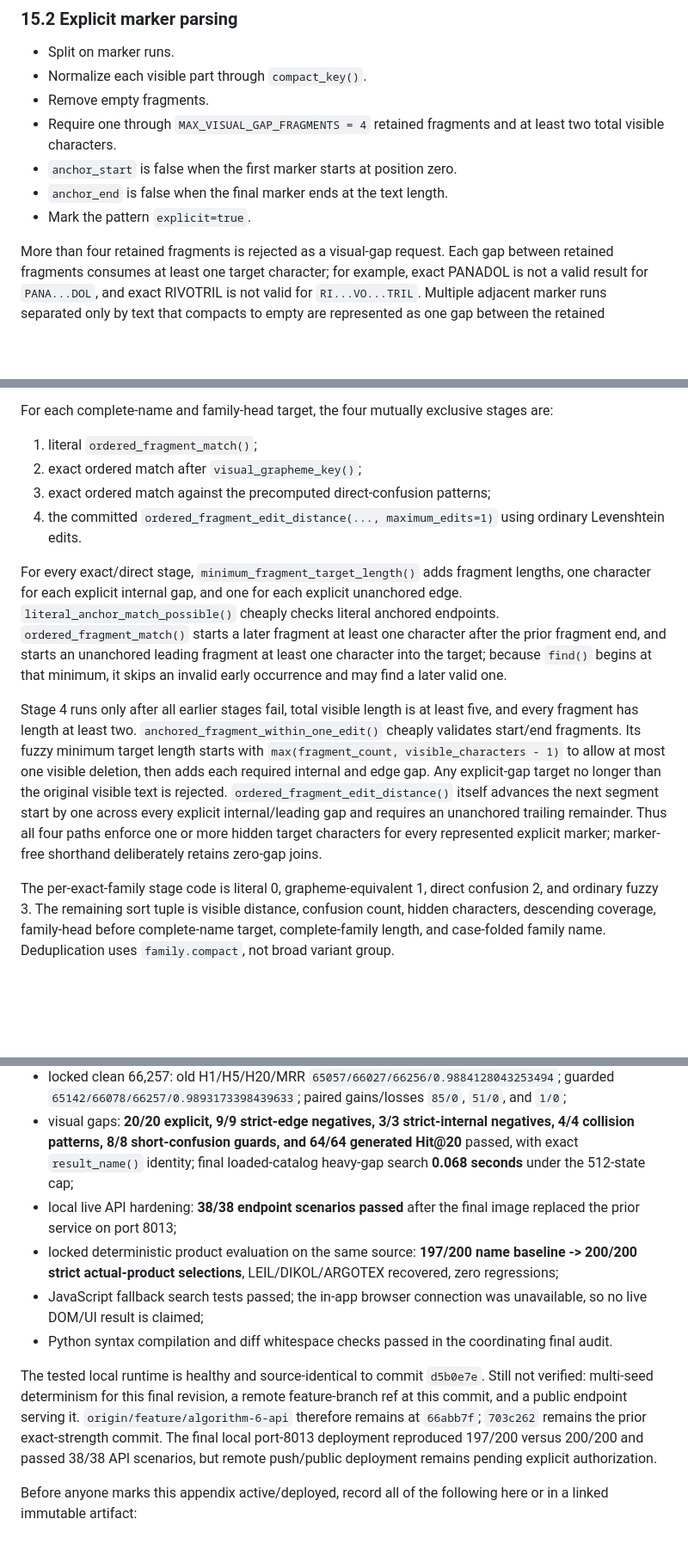
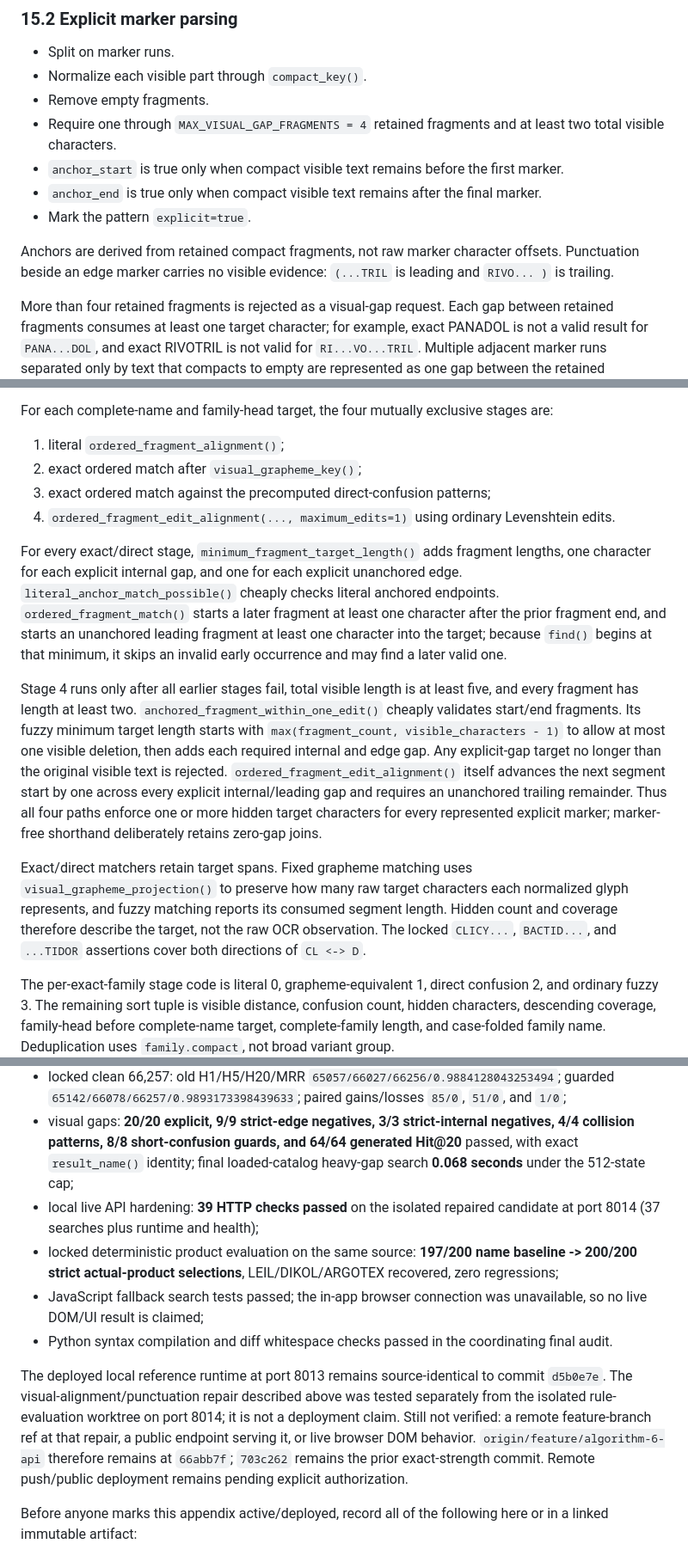
Before and after one commit to mohamedmaherabdalla/egyptian-medicine-search-clean, a Markdown page: docs/ALGORITHM_6_COMPLETE_RULEBOOK.md, 3 parts joined by grey strips. Shown at 86% size. Rendered like a GitHub page; blank space fills up the shorter version.

Commit message:
docs(search): synchronize the complete algorithm 6 rulebook

```diff
--- a/docs/ALGORITHM_6_COMPLETE_RULEBOOK.md
+++ b/docs/ALGORITHM_6_COMPLETE_RULEBOOK.md
@@ -1339,9 +1339,15 @@ Every explicit marker means “one or more target characters are unreadable here
 - Normalize each visible part through `compact_key()`.
 - Remove empty fragments.
 - Require one through `MAX_VISUAL_GAP_FRAGMENTS = 4` retained fragments and at least two total visible characters.
-- `anchor_start` is false when the first marker starts at position zero.
-- `anchor_end` is false when the final marker ends at the text length.
+- `anchor_start` is true only when compact visible text remains before the
+  first marker.
+- `anchor_end` is true only when compact visible text remains after the final
+  marker.
 - Mark the pattern `explicit=true`.
+
+Anchors are derived from retained compact fragments, not raw marker character
+offsets. Punctuation beside an edge marker carries no visible evidence:
+`(...TRIL` is leading and `RIVO... )` is trailing.
 
 More than four retained fragments is rejected as a visual-gap request. Each gap between retained fragments consumes at least one target character; for example, exact PANADOL is not a valid result for `PANA...DOL`, and exact RIVOTRIL is not valid for `RI...VO...TRIL`. Multiple adjacent marker runs separated only by text that compacts to empty are represented as one gap between the retained fragments.
 
@@ -2426,14 +2459,21 @@ The parser already requires at least two total visible characters for explicit m
 
 For each complete-name and family-head target, the four mutually exclusive stages are:
 
-1. literal `ordered_fragment_match()`;
+1. literal `ordered_fragment_alignment()`;
 2. exact ordered match after `visual_grapheme_key()`;
 3. exact ordered match against the precomputed direct-confusion patterns;
-4. the committed `ordered_fragment_edit_distance(..., maximum_edits=1)` using ordinary Levenshtein edits.
+4. `ordered_fragment_edit_alignment(..., maximum_edits=1)` using ordinary Levenshtein edits.
 
 For every exact/direct stage, `minimum_fragment_target_length()` adds fragment lengths, one character for each explicit internal gap, and one for each explicit unanchored edge. `literal_anchor_match_possible()` cheaply checks literal anchored endpoints. `ordered_fragment_match()` starts a later fragment at least one character after the prior fragment end, and starts an unanchored leading fragment at least one character into the target; because `find()` begins at that minimum, it skips an invalid early occurrence and may find a later valid one.
 
-Stage 4 runs only after all earlier stages fail, total visible length is at least five, and every fragment has length at least two. `anchored_fragment_within_one_edit()` cheaply validates start/end fragments. Its fuzzy minimum target length starts with `max(fragment_count, visible_characters - 1)` to allow at most one visible deletion, then adds each required internal and edge gap. Any explicit-gap target no longer than the original visible text is rejected. `ordered_fragment_edit_distance()` itself advances the next segment start by one across every explicit internal/leading gap and requires an unanchored trailing remainder. Thus all four paths enforce one or more hidden target characters for every represented explicit marker; marker-free shorthand deliberately retains zero-gap joins.
+Stage 4 runs only after all earlier stages fail, total visible length is at least five, and every fragment has length at least two. `anchored_fragment_within_one_edit()` cheaply validates start/end fragments. Its fuzzy minimum target length starts with `max(fragment_count, visible_characters - 1)` to allow at most one visible deletion, then adds each required internal and edge gap. Any explicit-gap target no longer than the original visible text is rejected. `ordered_fragment_edit_alignment()` itself advances the next segment start by one across every explicit internal/leading gap and requires an unanchored trailing remainder. Thus all four paths enforce one or more hidden target characters for every represented explicit marker; marker-free shorthand deliberately retains zero-gap joins.
+
+Exact/direct matchers retain target spans. Fixed grapheme matching uses
+`visual_grapheme_projection()` to preserve how many raw target characters each
+normalized glyph represents, and fuzzy matching reports its consumed segment
+length. Hidden count and coverage therefore describe the target, not the raw
+OCR observation. The locked `CLICY...`, `BACTID...`, and `...TIDOR` assertions
+cover both directions of `CL <-> D`.
 
 The per-exact-family stage code is literal 0, grapheme-equivalent 1, direct confusion 2, and ordinary fuzzy 3. The remaining sort tuple is visible distance, confusion count, hidden characters, descending coverage, family-head before complete-name target, complete-family length, and case-folded family name. Deduplication uses `family.compact`, not broad variant group.
 
@@ -2498,12 +2538,19 @@ Verified on implementation commit `d5b0e7efe5c5164635962c74bce12c8668c50d86` and
 - identity-aware fair 412: old H1/H5/H20/MRR `234/295/340/0.6334013498241085`; new `234/296/340/0.6339070132545293`; zero paired old-Hit@1, old-Hit@5, or old-Hit@20 losses; four intermediate ABASAGLAR losses restored and only `OSTOEND -> OSTOCAL` changed versus old (rank 8 ->3);
 - locked clean 66,257: old H1/H5/H20/MRR `65057/66027/66256/0.9884128043253494`; guarded `65142/66078/66257/0.9893173398439633`; paired gains/losses `85/0`, `51/0`, and `1/0`;
 - visual gaps: **20/20 explicit, 9/9 strict-edge negatives, 3/3 strict-internal negatives, 4/4 collision patterns, 8/8 short-confusion guards, and 64/64 generated Hit@20** passed, with exact `result_name()` identity; final loaded-catalog heavy-gap search **0.068 seconds** under the 512-state cap;
-- local live API hardening: **38/38 endpoint scenarios passed** after the final image replaced the prior service on port 8013;
+- local live API hardening: **39 HTTP checks passed** on the isolated repaired candidate at port 8014 (37 searches plus runtime and health);
 - locked deterministic product evaluation on the same source: **197/200 name baseline -> 200/200 strict actual-product selections**, LEIL/DIKOL/ARGOTEX recovered, zero regressions;
 - JavaScript fallback search tests passed; the in-app browser connection was unavailable, so no live DOM/UI result is claimed;
 - Python syntax compilation and diff whitespace checks passed in the coordinating final audit.
 
-The tested local runtime is healthy and source-identical to commit `d5b0e7e`. Still not verified: multi-seed determinism for this final revision, a remote feature-branch ref at this commit, and a public endpoint serving it. `origin/feature/algorithm-6-api` therefore remains at `66abb7f`; `703c262` remains the prior exact-strength commit. The final local port-8013 deployment reproduced 197/200 versus 200/200 and passed 38/38 API scenarios, but remote push/public deployment remains pending explicit authorization.
+The deployed local reference runtime at port 8013 remains source-identical to
+commit `d5b0e7e`. The visual-alignment/punctuation repair described above was
+tested separately from the isolated rule-evaluation worktree on port 8014; it
+is not a deployment claim. Still not verified: a remote feature-branch ref at
+that repair, a public endpoint serving it, or live browser DOM behavior.
+`origin/feature/algorithm-6-api` therefore remains at `66abb7f`; `703c262`
+remains the prior exact-strength commit. Remote push/public deployment remains
+pending explicit authorization.
 
 Before anyone marks this appendix active/deployed, record all of the following here or in a linked immutable artifact:
 
```
Also changed, not shown: other parts of docs/ALGORITHM_6_COMPLETE_RULEBOOK.md (+34 -7 lines).
